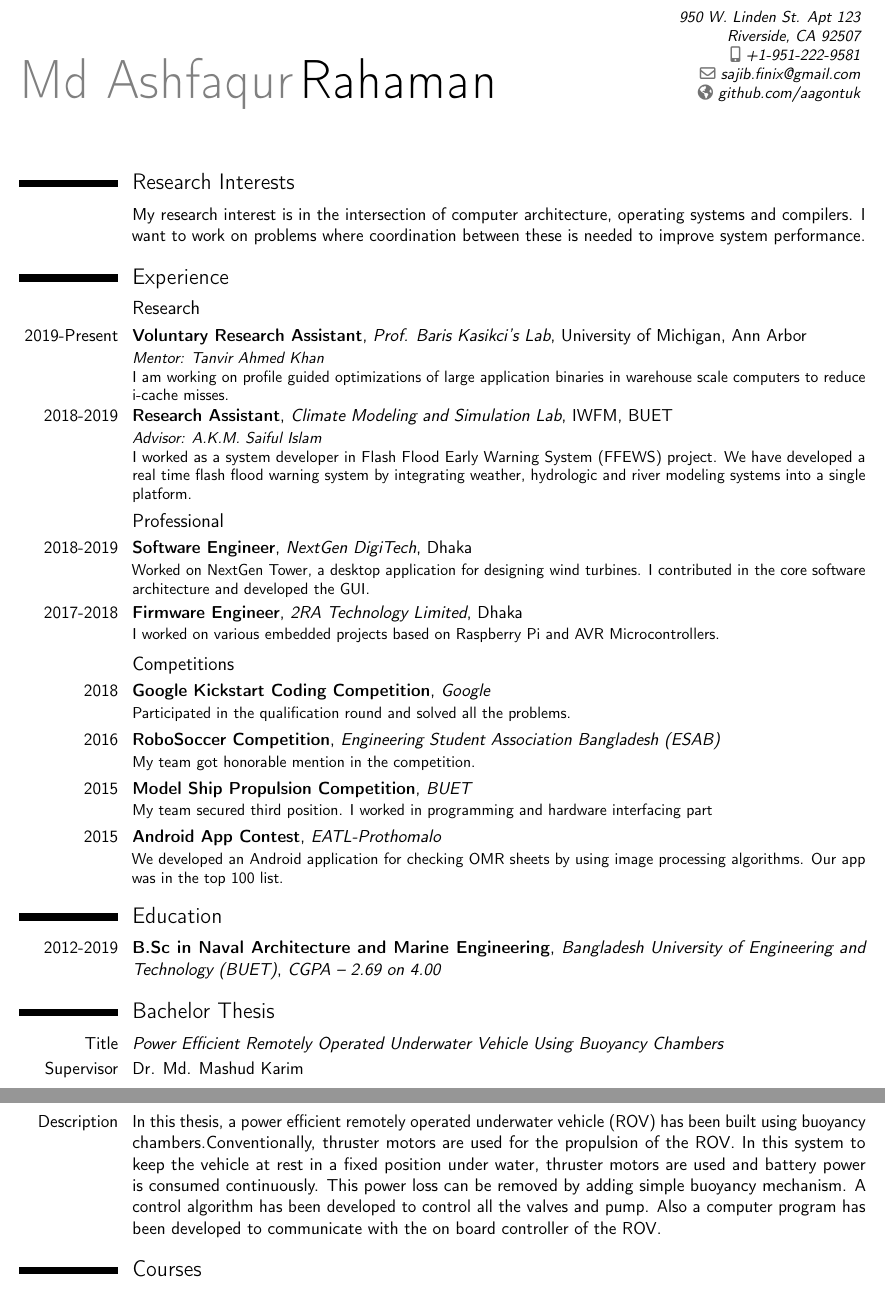
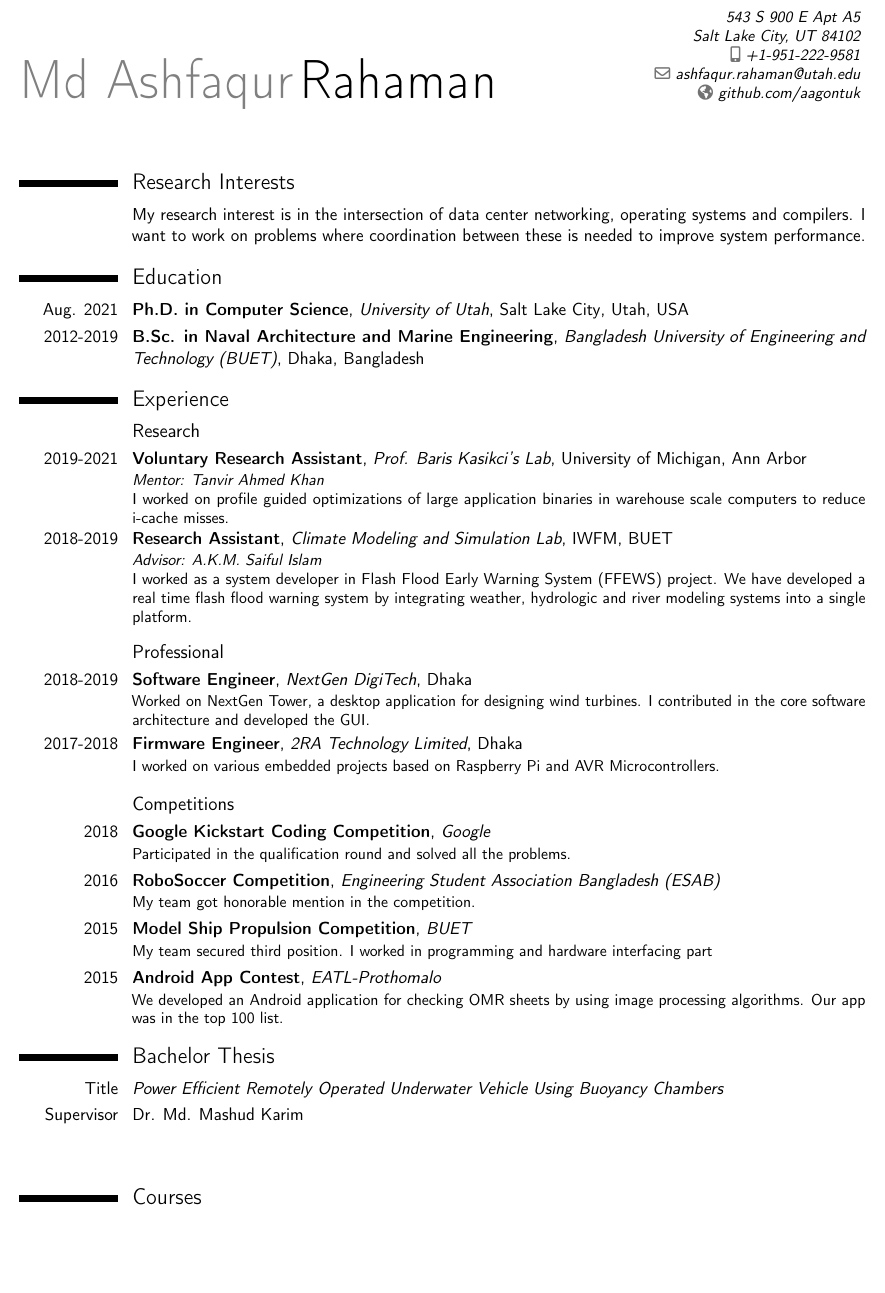
Before and after one commit to aagontuk/cv, a LaTeX CV (cv.tex): two parts of pages 1 and 2 of 2 before the commit and part of page 1 of 2 after it, the two joined at a grey line, cut at the place of the change, the shorter picture padded with empty space. Compiled offline with pdfLaTeX.

Commit message:
Update August 2021

```diff
--- a/cv.tex
+++ b/cv.tex
@@ -9,9 +9,9 @@
 
 \firstname{Md Ashfaqur}
 \familyname{Rahaman}
-\address{950 W. Linden St. Apt 123}{Riverside, CA 92507}
+\address{543 S 900 E Apt A5}{Salt Lake City, UT 84102}
 \mobile{+1-951-222-9581}
-\email{sajib.finix@gmail.com}
+\email{ashfaqur.rahaman@utah.edu}
 \homepage{github.com/aagontuk}
 
 \begin{document}
@@ -20,21 +20,27 @@
 
 \section{Research Interests}
 
-\cvitem{}{My research interest is in the intersection of computer architecture, operating systems and compilers. I want to work on problems where coordination between these is needed to improve system performance.}
+\cvitem{}{My research interest is in the intersection of data center networking, operating systems and compilers. I want to work on problems where coordination between these is needed to improve system performance.}
 
 %\cvlistitem{Computer Architecture}
 %\cvlistitem{Operating Systems and Distributed Systems}
 %\cvlistitem{Compilers}
 %\cvlistitem{Performance Bottleneck Analysis}
 
+\section{Education}
+
+\cventry{Aug. 2021}{Ph.D. in Computer Science}{University of Utah}{Salt Lake City}{Utah, USA}{}
+\cventry{2012-2019}{B.Sc. in Naval Architecture and Marine Engineering}{Bangladesh University of Engineering and Technology (BUET)}{Dhaka}{Bangladesh}{}
+
 \section{Experience}
 \subsection{Research}
 
-\cventry{2019-Present}{Voluntary Research Assistant}{\href{https://web.eecs.umich.edu/~barisk/}{Prof. Baris Kasikci's Lab}}{University of Michigan, Ann Arbor}{}{\emph{Mentor: Tanvir Ahmed Khan}\\I am working on profile guided optimizations of large application binaries in \href{https://static.googleusercontent.com/media/research.google.com/en//pubs/archive/44271.pdf}{warehouse scale computers} to reduce i-cache misses.}
+\cventry{2019-2021}{Voluntary Research Assistant}{\href{https://web.eecs.umich.edu/~barisk/}{Prof. Baris Kasikci's Lab}}{University of Michigan, Ann Arbor}{}{\emph{Mentor: Tanvir Ahmed Khan}\\I worked on profile guided optimizations of large application binaries in \href{https://static.googleusercontent.com/media/research.google.com/en//pubs/archive/44271.pdf}{warehouse scale computers} to reduce i-cache misses.}
 
 \cventry{2018-2019}{Research Assistant}{\href{https://akmsaifulislam.buet.ac.bd/group/index.html}{Climate Modeling and Simulation Lab}}{IWFM, BUET}{}{\emph{Advisor: A.K.M. Saiful Islam}\\I worked as a system developer in \href{https://ffews.github.io/index.html}{Flash Flood Early Warning System (FFEWS)} project. We have developed a real time flash flood warning system by integrating weather, hydrologic and river modeling systems into a single platform.
 }
 
+\smallskip
 \subsection{Professional}
 
 \cventry{2018-2019}{Software Engineer}{\href{http://nextgendigitech.nl/}{NextGen DigiTech}}{Dhaka}{}{Worked on \href{http://nextgendigitech.nl/nextgen-tower/}{NextGen Tower}, a desktop application for designing wind turbines. I contributed in the core software architecture and developed the GUI.}
@@ -45,6 +51,7 @@
 
 %\pagebreak
 
+\smallskip
 \subsection{Competitions}
 
 \cventry{2018}{Google Kickstart Coding Competition}{Google}{}{}{Participated in the qualification round and solved all the problems.}
@@ -55,16 +62,15 @@
 
 \cventry{2015}{Android App Contest}{EATL-Prothomalo}{}{}{We developed an Android application for checking OMR sheets by using image processing algorithms. Our app was in the top 100 list.}
 
-\section{Education}
-
-\cventry{2012-2019}{B.Sc in Naval Architecture and Marine Engineering}{Bangladesh University of Engineering and Technology (BUET)}{\textit{CGPA -- 2.69 on 4.00}}{}{}
 
 \section{Bachelor Thesis}
 
 \cvline{Title}{\emph{Power Efficient Remotely Operated Underwater Vehicle Using Buoyancy Chambers}}
 \cvline{Supervisor}{Dr. Md. Mashud Karim}
-\cvline{Description}{In this thesis, a power efficient remotely operated underwater vehicle (ROV) has been built using buoyancy chambers.Conventionally, thruster motors are used for the propulsion of the ROV. In this system to keep the vehicle at rest in a fixed position under water, thruster motors are used and battery power is consumed continuously. This power loss can be removed by adding simple buoyancy mechanism. A control algorithm has been developed to control all the valves and pump. Also a computer program has been developed to communicate with the on board controller of the ROV.}
+%\cvline{Description}{In this thesis, a power efficient remotely operated underwater vehicle (ROV) has been built using buoyancy chambers.Conventionally, thruster motors are used for the propulsion of the ROV. In this system to keep the vehicle at rest in a fixed position under water, thruster motors are used and battery power is consumed continuously. This power loss can be removed by adding simple buoyancy mechanism. A control algorithm has been developed to control all the valves and pump. Also a computer program has been developed to communicate with the on board controller of the ROV.}
 
+\bigskip
+\bigskip
 \section{Courses}
 
 \cvlistitem{Operating System and System Programming CS162, UC Berkeley}
```
Also changed, not shown: cv.pdf, cv.tex (2 more changed lines).
